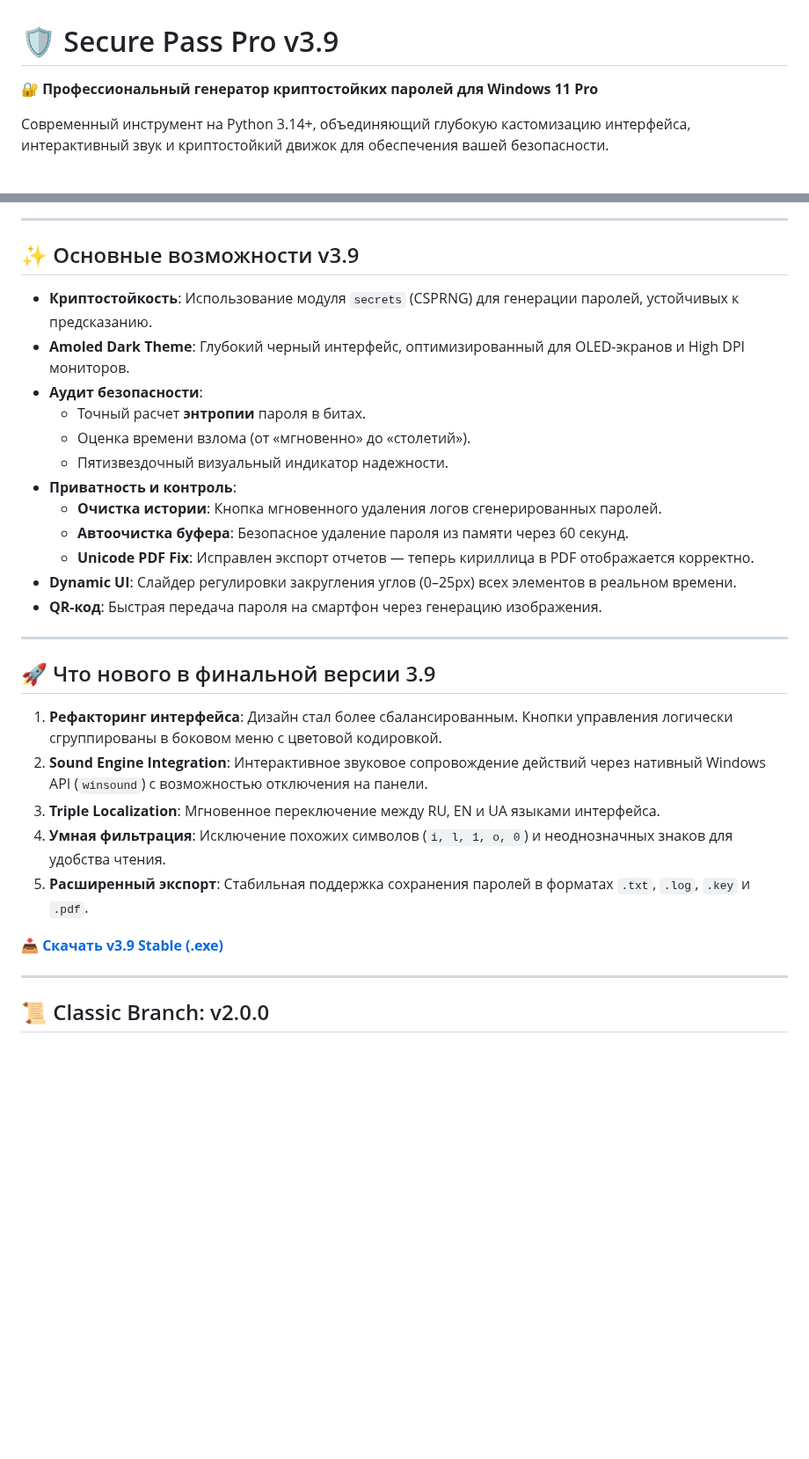
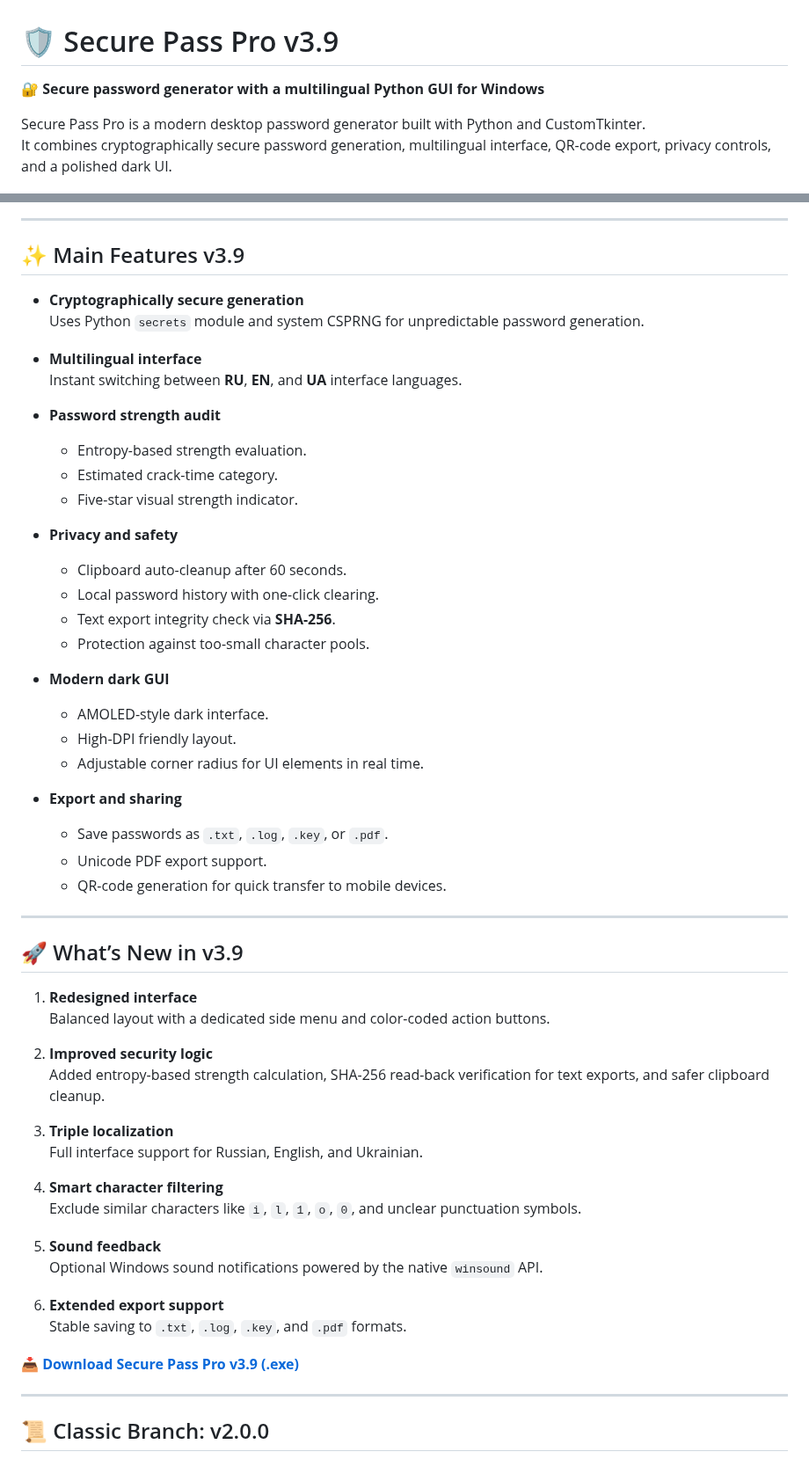
Before and after one commit to Maximka1993271/Password-Generator-Python, a Markdown page: README.md, 2 parts joined by grey strips. Shown at 88% size. Drawn GitHub-style; blank space fills up the shorter version.

```diff
--- a/README.md
+++ b/README.md
@@ -1,39 +1,66 @@
 # 🛡️ Secure Pass Pro v3.9
 
-**🔐 Профессиональный генератор криптостойких паролей для Windows 11 Pro**
+**🔐 Secure password generator with a multilingual Python GUI for Windows**
 
-Современный инструмент на Python 3.14+, объединяющий глубокую кастомизацию интерфейса, интерактивный звук и криптостойкий движок для обеспечения вашей безопасности.
+Secure Pass Pro is a modern desktop password generator built with Python and CustomTkinter.
+It combines cryptographically secure password generation, multilingual interface, QR-code export, privacy controls, and a polished dark UI.
 
 ![v3.9 Preview](https://github.com/Maximka1993271/Password-Generator-Python/raw/main/Secure_Pass_MainWindow39.png)
 
 ---
 
-## ✨ Основные возможности v3.9
+## ✨ Main Features v3.9
 
-- **Криптостойкость**: Использование модуля `secrets` (CSPRNG) для генерации паролей, устойчивых к предсказанию.
-- **Amoled Dark Theme**: Глубокий черный интерфейс, оптимизированный для OLED-экранов и High DPI мониторов.
-- **Аудит безопасности**:
-  - Точный расчет **энтропии** пароля в битах.
-  - Оценка времени взлома (от «мгновенно» до «столетий»).
-  - Пятизвездочный визуальный индикатор надежности.
-- **Приватность и контроль**:
-  - **Очистка истории**: Кнопка мгновенного удаления логов сгенерированных паролей.
-  - **Автоочистка буфера**: Безопасное удаление пароля из памяти через 60 секунд.
-  - **Unicode PDF Fix**: Исправлен экспорт отчетов — теперь кириллица в PDF отображается корректно.
-- **Dynamic UI**: Слайдер регулировки закругления углов (0–25px) всех элементов в реальном времени.
-- **QR-код**: Быстрая передача пароля на смартфон через генерацию изображения.
+- **Cryptographically secure generation**
+  Uses Python `secrets` module and system CSPRNG for unpredictable password generation.
+
+- **Multilingual interface**
+  Instant switching between **RU**, **EN**, and **UA** interface languages.
+
+- **Password strength audit**
+  - Entropy-based strength evaluation.
+  - Estimated crack-time category.
+  - Five-star visual strength indicator.
+
+- **Privacy and safety**
+  - Clipboard auto-cleanup after 60 seconds.
+  - Local password history with one-click clearing.
+  - Text export integrity check via **SHA-256**.
+  - Protection against too-small character pools.
+
+- **Modern dark GUI**
+  - AMOLED-style dark interface.
+  - High-DPI friendly layout.
+  - Adjustable corner radius for UI elements in real time.
+
+- **Export and sharing**
+  - Save passwords as `.txt`, `.log`, `.key`, or `.pdf`.
+  - Unicode PDF export support.
+  - QR-code generation for quick transfer to mobile devices.
 
 ---
 
-## 🚀 Что нового в финальной версии 3.9
+## 🚀 What’s New in v3.9
 
-1. **Рефакторинг интерфейса**: Дизайн стал более сбалансированным. Кнопки управления логически сгруппированы в боковом меню с цветовой кодировкой.
-2. **Sound Engine Integration**: Интерактивное звуковое сопровождение действий через нативный Windows API (`winsound`) с возможностью отключения на панели.
-3. **Triple Localization**: Мгновенное переключение между RU, EN и UA языками интерфейса.
-4. **Умная фильтрация**: Исключение похожих символов (`i, l, 1, o, 0`) и неоднозначных знаков для удобства чтения.
-5. **Расширенный экспорт**: Стабильная поддержка сохранения паролей в форматах `.txt`, `.log`, `.key` и `.pdf`.
+1. **Redesigned interface**
+   Balanced layout with a dedicated side menu and color-coded action buttons.
 
-**[📥 Скачать v3.9 Stable (.exe)](https://github.com/Maximka1993271/Password-Generator-Python/releases/download/SecurePassProv3.9/SecurePassPro.exe)**
+2. **Improved security logic**
+   Added entropy-based strength calculation, SHA-256 read-back verification for text exports, and safer clipboard cleanup.
+
+3. **Triple localization**
+   Full interface support for Russian, English, and Ukrainian.
+
+4. **Smart character filtering**
+   Exclude similar characters like `i`, `l`, `1`, `o`, `0`, and unclear punctuation symbols.
+
+5. **Sound feedback**
+   Optional Windows sound notifications powered by the native `winsound` API.
+
+6. **Extended export support**
+   Stable saving to `.txt`, `.log`, `.key`, and `.pdf` formats.
+
+**[📥 Download Secure Pass Pro v3.9 (.exe)](https://github.com/Maximka1993271/Password-Generator-Python/releases/download/SecurePassProv3.9/SecurePassPro.exe)**
 
 ---
 
```
Also changed, not shown: other parts of README.md (+16 -10 lines).
